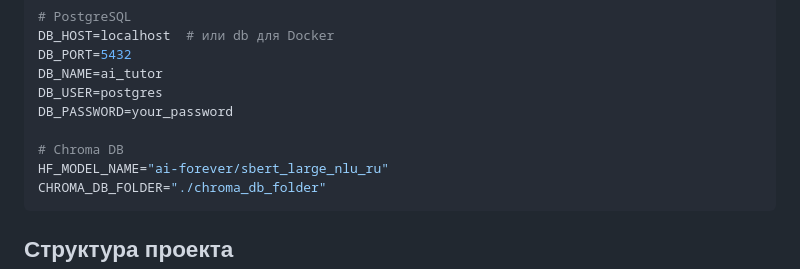
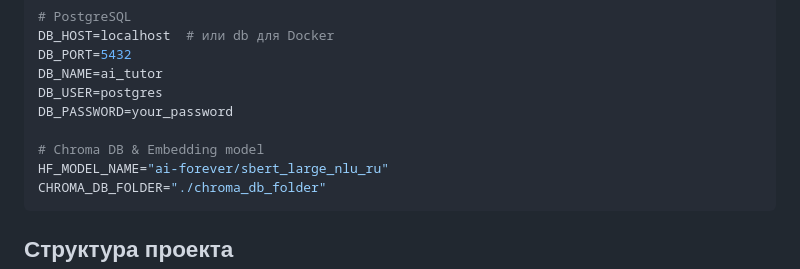
Before and after one commit to semyoonov/AI-TUTOR-bot, a Markdown page: README.md, the part around the change. GitHub-like rendering.

````diff
--- a/README.md
+++ b/README.md
@@ -76,7 +76,7 @@ DB_NAME=ai_tutor
 DB_USER=postgres
 DB_PASSWORD=your_password
 
-# Chroma DB
+# Chroma DB & Embedding model
 HF_MODEL_NAME="ai-forever/sbert_large_nlu_ru"
 CHROMA_DB_FOLDER="./chroma_db_folder"
 ```
````
